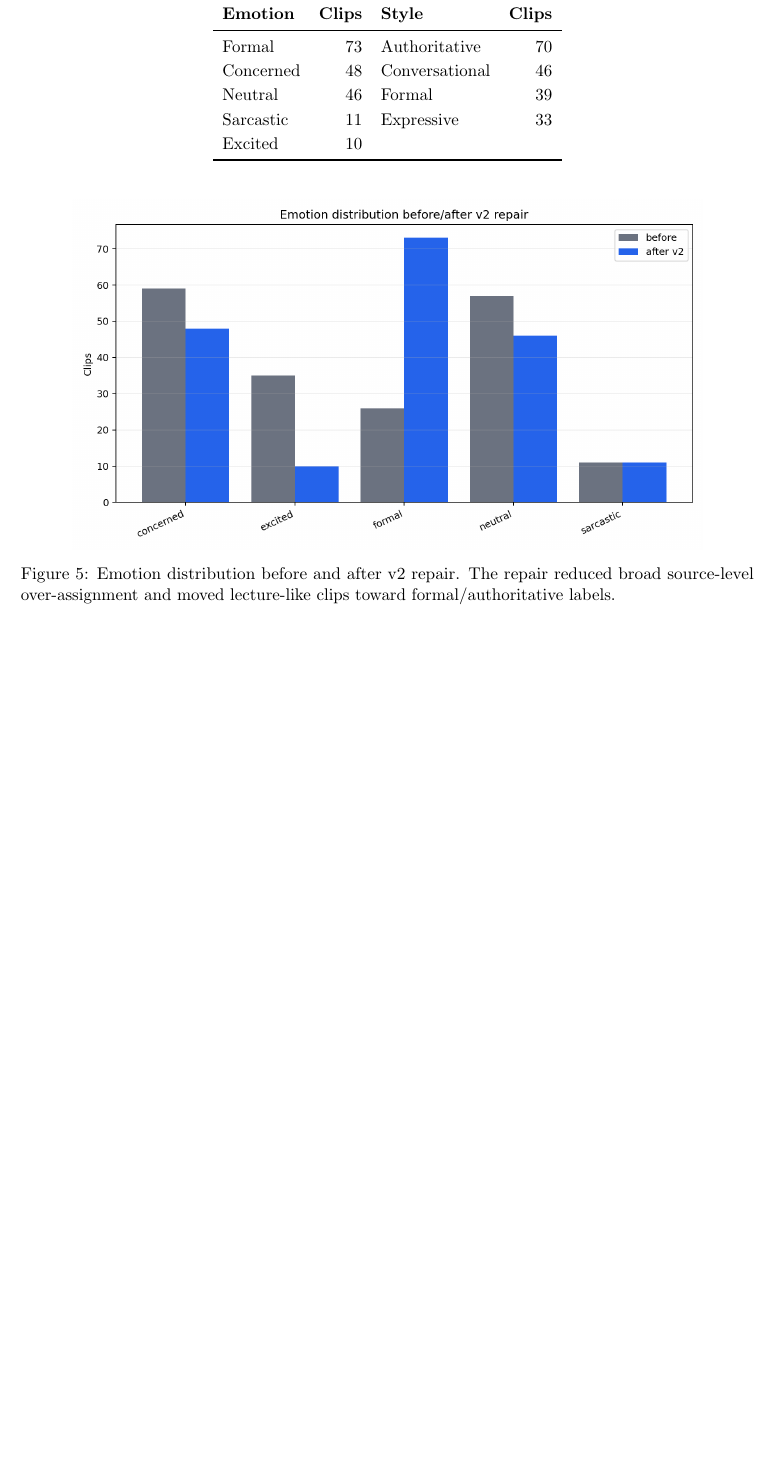
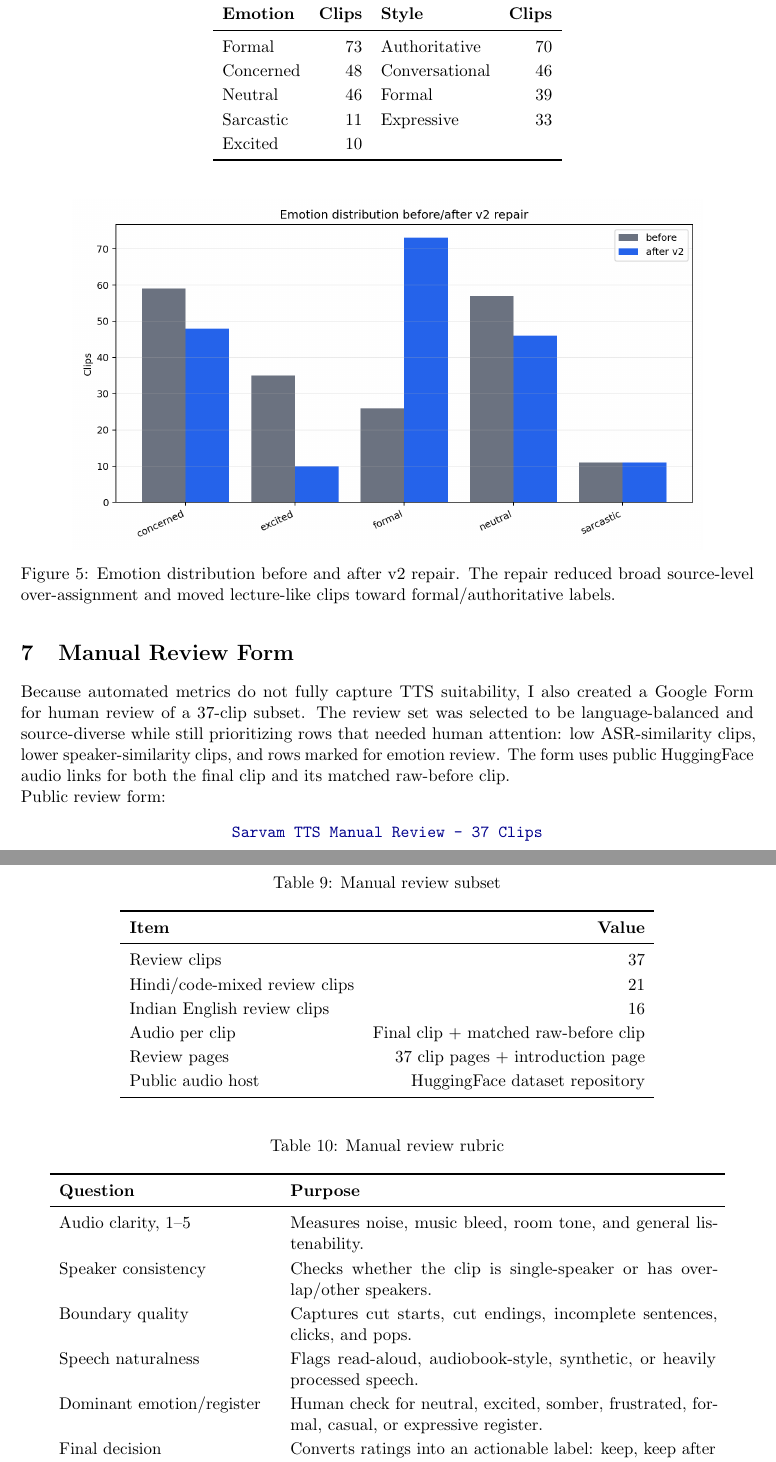
Before and after one commit to Rushabh333/sarvam-indian-tts-pipeline, a LaTeX paper (report/final_report.tex): part of page 8 of 10 before the commit and two parts of pages 8 and 9 of 11 after it, the two joined at a grey line, cut so that both start at the same text, the shorter picture padded with empty space. Compiled offline with pdfLaTeX.

Commit message:
Add manual review form to report

```diff
--- a/report/final_report.tex
+++ b/report/final_report.tex
@@ -333,6 +333,51 @@ Excited & 10 & & \\
     \caption{Emotion distribution before and after v2 repair. The repair reduced broad source-level over-assignment and moved lecture-like clips toward formal/authoritative labels.}
 \end{figure}
 
+\section{Manual Review Form}
+
+Because automated metrics do not fully capture TTS suitability, I also created a Google Form for human review of a 37-clip subset. The review set was selected to be language-balanced and source-diverse while still prioritizing rows that needed human attention: low ASR-similarity clips, lower speaker-similarity clips, and rows marked for emotion review. The form uses public HuggingFace audio links for both the final clip and its matched raw-before clip.
+
+\noindent Public review form:
+\begin{center}
+\href{https://docs.google.com/forms/d/e/1FAIpQLSdWRh_ek1CADZmEORGfKX47R4YiNFZ44hmqzWTBAdvha5qeEA/viewform}{\texttt{Sarvam TTS Manual Review - 37 Clips}}
+\end{center}
+
+\begin{table}[H]
+\centering
+\caption{Manual review subset}
+\begin{tabular}{lr}
+\toprule
+\textbf{Item} & \textbf{Value} \\
+\midrule
+Review clips & 37 \\
+Hindi/code-mixed review clips & 21 \\
+Indian English review clips & 16 \\
+Audio per clip & Final clip + matched raw-before clip \\
+Review pages & 37 clip pages + introduction page \\
+Public audio host & HuggingFace dataset repository \\
+\bottomrule
+\end{tabular}
+\end{table}
+
+\begin{table}[H]
+\centering
+\caption{Manual review rubric}
+\begin{tabular}{p{0.29\linewidth}p{0.58\linewidth}}
+\toprule
+\textbf{Question} & \textbf{Purpose} \\
+\midrule
+Audio clarity, 1--5 & Measures noise, music bleed, room tone, and general listenability. \\
+Speaker consistency & Checks whether the clip is single-speaker or has overlap/other speakers. \\
+Boundary quality & Captures cut starts, cut endings, incomplete sentences, clicks, and pops. \\
+Speech naturalness & Flags read-aloud, audiobook-style, synthetic, or heavily processed speech. \\
+Dominant emotion/register & Human check for neutral, excited, somber, frustrated, formal, casual, or expressive register. \\
+Final decision & Converts ratings into an actionable label: keep, keep after trim, reject, or second review. \\
+\bottomrule
+\end{tabular}
+\end{table}
+
+At report time, the form had been created and verified, but a complete human response set had not yet been collected. I therefore do not report fabricated human acceptance rates or reviewer scores. The form is included as a reproducible review instrument, and the response sheet can be used later to compute keep rate, boundary-fix rate, mean clarity, and disagreement between heuristic emotion tags and human labels.
+
 \section{What Worked}
 
 \begin{itemize}
```
Also changed, not shown: report/final_report.pdf, report/final_report.tex (2 more changed lines).
